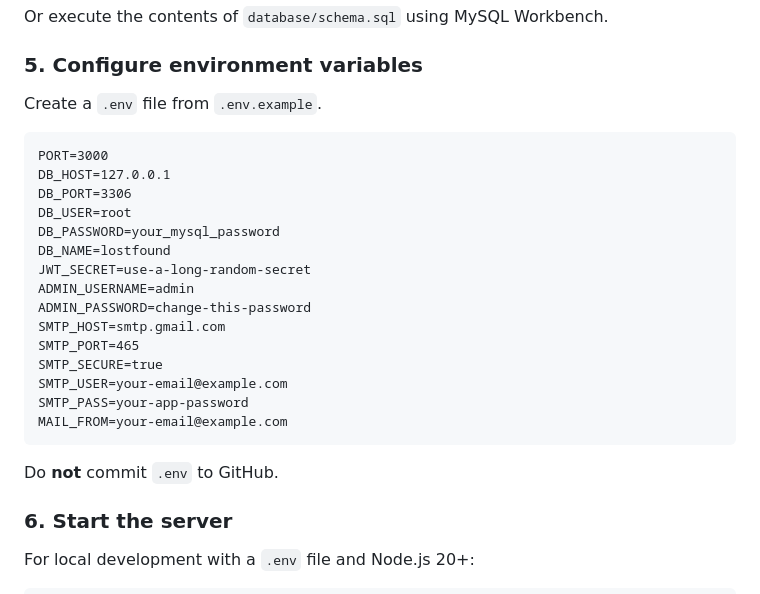
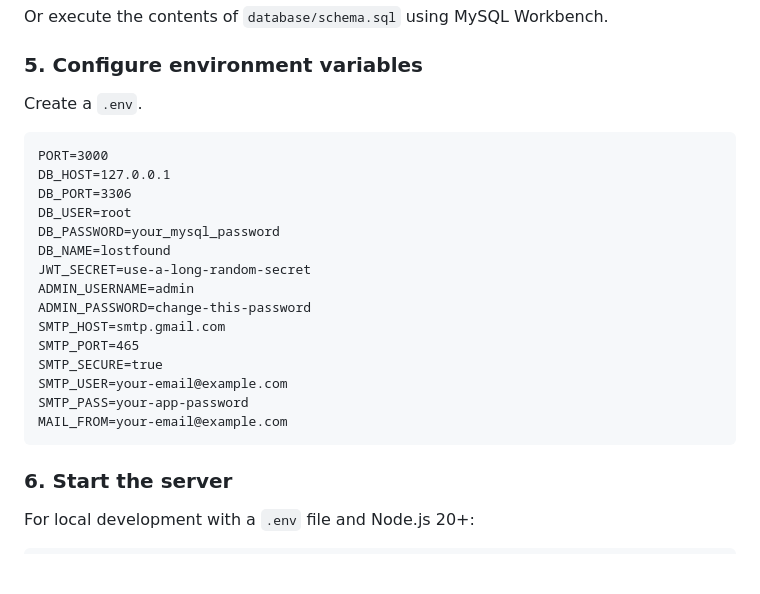
Before and after one commit to SrihariMusham/Campus-Lost-Found, a Markdown page: README.md, the part around one of its changes. Drawn GitHub-style; blank space fills up the shorter version.

````diff
--- a/README.md
+++ b/README.md
@@ -139,7 +139,7 @@ Or execute the contents of `database/schema.sql` using MySQL Workbench.
 
 ### 5. Configure environment variables
 
-Create a `.env` file from `.env.example`.
+Create a `.env`.
 
 ```text
 PORT=3000
@@ -158,8 +158,6 @@ SMTP_USER=your-email@example.com
 SMTP_PASS=your-app-password
 MAIL_FROM=your-email@example.com
 ```
-
-Do **not** commit `.env` to GitHub.
 
 ### 6. Start the server
 
````
Also changed, not shown: other parts of README.md (+0 -49 lines).
